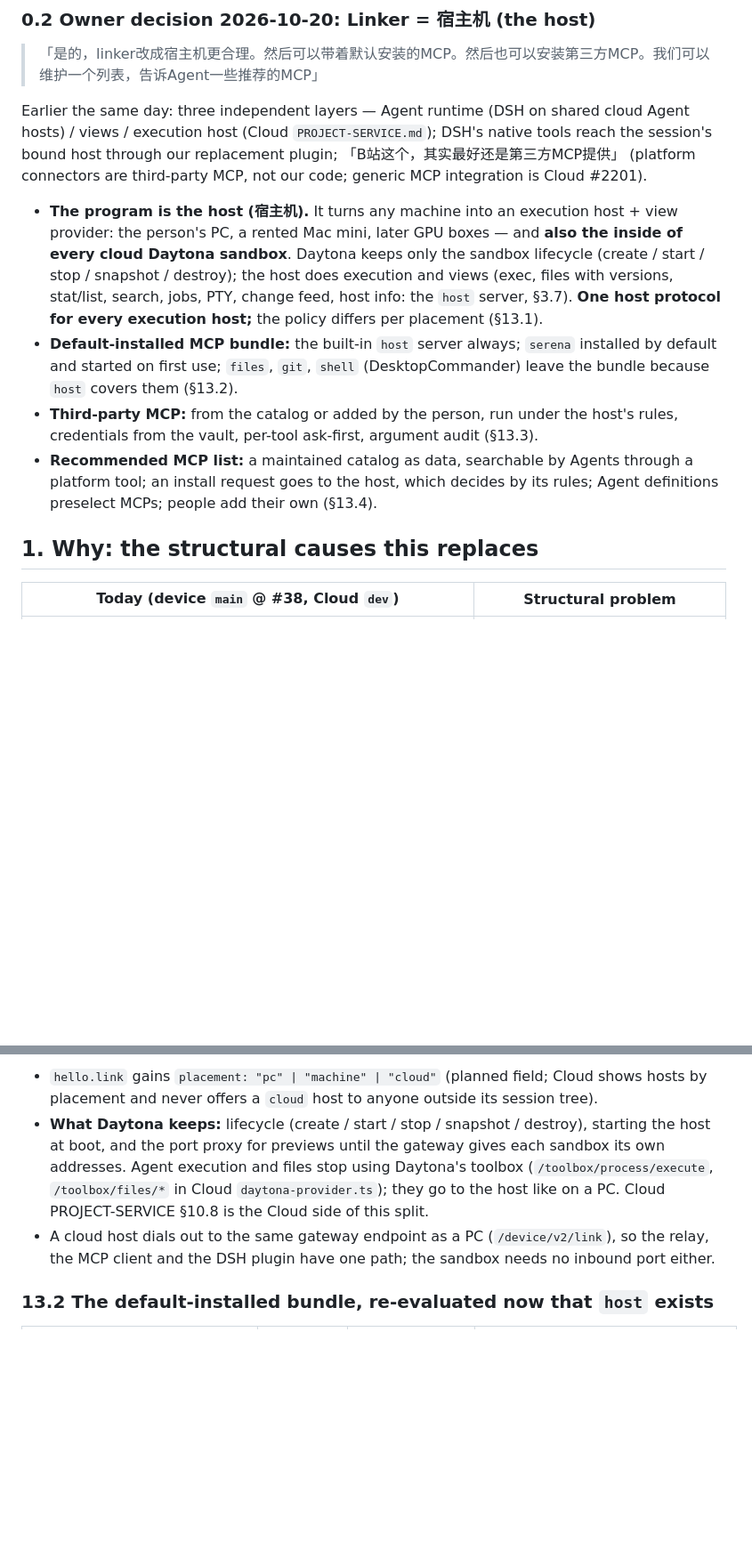
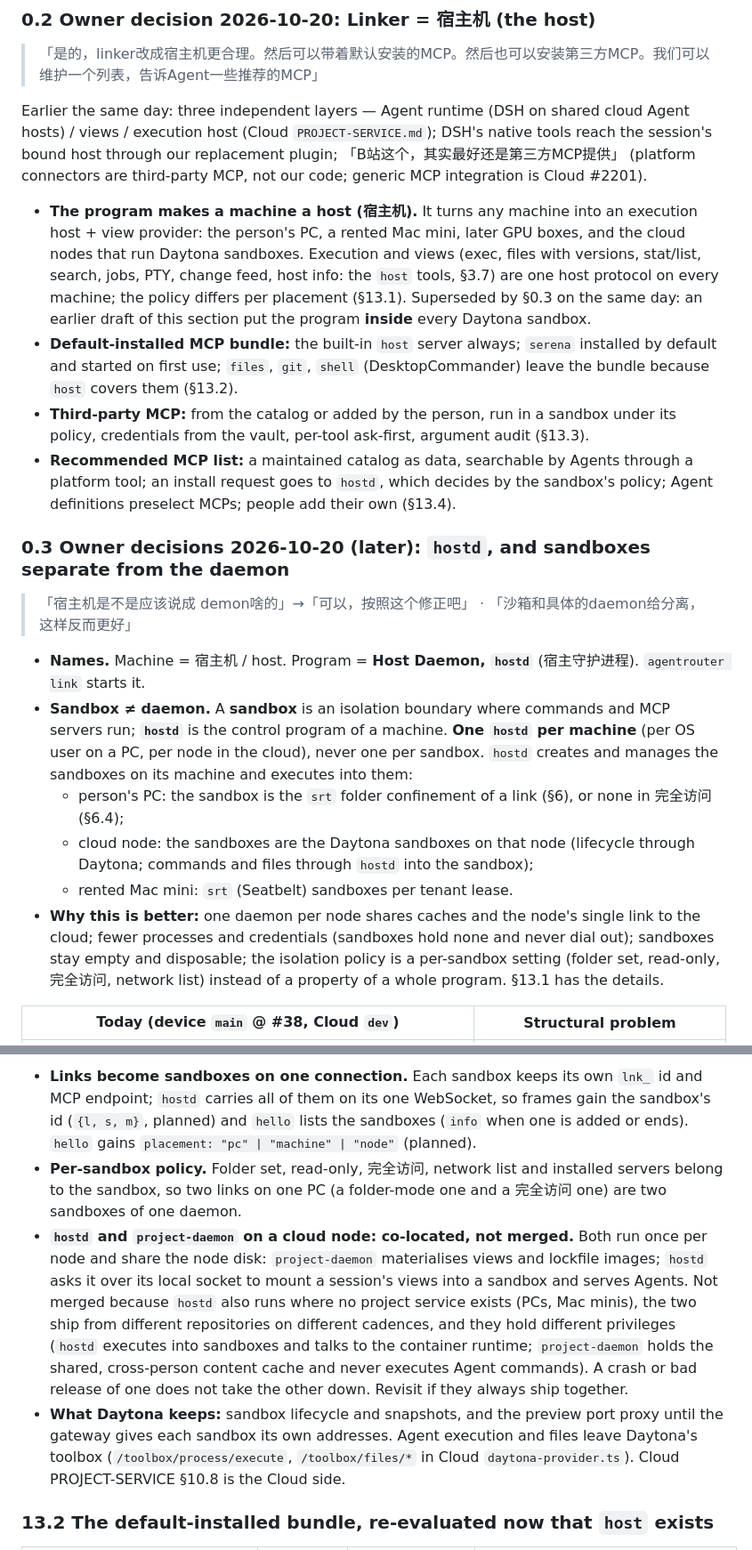
Before and after one commit to Maybank01/agentrouter-device, a Markdown page: docs/LINKER-MCP.md, 2 parts joined by grey strips. Shown at 89% size. GitHub-like rendering; blank space fills up the shorter version.

```diff
--- a/docs/LINKER-MCP.md
+++ b/docs/LINKER-MCP.md
@@ -71,19 +73,35 @@ host (Cloud `PROJECT-SERVICE.md`); DSH's native tools reach the session's bound
 「B站这个，其实最好还是第三方MCP提供」 (platform connectors are third-party MCP, not our code; generic MCP integration is
 Cloud #2201).
 
-- **The program is the host (宿主机).** It turns any machine into an execution host + view provider: the person's PC,
-  a rented Mac mini, later GPU boxes — and **also the inside of every cloud Daytona sandbox**. Daytona keeps only the
-  sandbox lifecycle (create / start / stop / snapshot / destroy); the host does execution and views (exec, files with
-  versions, stat/list, search, jobs, PTY, change feed, host info: the `host` server, §3.7). **One host protocol for every
-  execution host;** the policy differs per placement (§13.1).
+- **The program makes a machine a host (宿主机).** It turns any machine into an execution host + view provider: the
+  person's PC, a rented Mac mini, later GPU boxes, and the cloud nodes that run Daytona sandboxes. Execution and views
+  (exec, files with versions, stat/list, search, jobs, PTY, change feed, host info: the `host` tools, §3.7) are one host
+  protocol on every machine; the policy differs per placement (§13.1). Superseded by §0.3 on the same day: an earlier
+  draft of this section put the program **inside** every Daytona sandbox.
 - **Default-installed MCP bundle:** the built-in `host` server always; `serena` installed by default and started on first
   use; `files`, `git`, `shell` (DesktopCommander) leave the bundle because `host` covers them (§13.2).
-- **Third-party MCP:** from the catalog or added by the person, run under the host's rules, credentials from the vault,
+- **Third-party MCP:** from the catalog or added by the person, run in a sandbox under its policy, credentials from the vault,
   per-tool ask-first, argument audit (§13.3).
 - **Recommended MCP list:** a maintained catalog as data, searchable by Agents through a platform tool; an install
-  request goes to the host, which decides by its rules; Agent definitions preselect MCPs; people add their own (§13.4).
+  request goes to `hostd`, which decides by the sandbox's policy; Agent definitions preselect MCPs; people add their own (§13.4).
 
-## 1. Why: the structural causes this replaces
+### 0.3 Owner decisions 2026-10-20 (later): `hostd`, and sandboxes separate from the daemon
+
+> 「宿主机是不是应该说成 demon啥的」→「可以，按照这个修正吧」 · 「沙箱和具体的daemon给分离，这样反而更好」
+
+- **Names.** Machine = 宿主机 / host. Program = **Host Daemon, `hostd`** (宿主守护进程). `agentrouter link` starts it.
+- **Sandbox ≠ daemon.** A **sandbox** is an isolation boundary where commands and MCP servers run; **`hostd`** is the
+  control program of a machine. **One `hostd` per machine** (per OS user on a PC, per node in the cloud), never one per
+  sandbox. `hostd` creates and manages the sandboxes on its machine and executes into them:
+  - person's PC: the sandbox is the `srt` folder confinement of a link (§6), or none in 完全访问 (§6.4);
+  - cloud node: the sandboxes are the Daytona sandboxes on that node (lifecycle through Daytona; commands and files
+    through `hostd` into the sandbox);
+  - rented Mac mini: `srt` (Seatbelt) sandboxes per tenant lease.
+- **Why this is better:** one daemon per node shares caches and the node's single link to the cloud; fewer processes and
+  credentials (sandboxes hold none and never dial out); sandboxes stay empty and disposable; the isolation policy is a
+  per-sandbox setting (folder set, read-only, 完全访问, network list) instead of a property of a whole program. §13.1
+  has the details.
+
 
 | Today (device `main` @ #38, Cloud `dev`) | Structural problem |
 | --- | --- |
@@ -556,12 +577,19 @@ tools and their answers (§3.7), `link__*` management tools, errors, audit forma
 
-- `hello.link` gains `placement: "pc" | "machine" | "cloud"` (planned field; Cloud shows hosts by placement and never
-  offers a `cloud` host to anyone outside its session tree).
-- **What Daytona keeps:** lifecycle (create / start / stop / snapshot / destroy), starting the host at boot, and the
-  port proxy for previews until the gateway gives each sandbox its own addresses. Agent execution and files stop using
-  Daytona's toolbox (`/toolbox/process/execute`, `/toolbox/files/*` in Cloud `daytona-provider.ts`); they go to the host
-  like on a PC. Cloud PROJECT-SERVICE §10.8 is the Cloud side of this split.
-- A cloud host dials out to the same gateway endpoint as a PC (`/device/v2/link`), so the relay, the MCP client and
-  the DSH plugin have one path; the sandbox needs no inbound port either.
+- **Links become sandboxes on one connection.** Each sandbox keeps its own `lnk_` id and MCP endpoint; `hostd` carries
+  all of them on its one WebSocket, so frames gain the sandbox's id (`{l, s, m}`, planned) and `hello` lists the
+  sandboxes (`info` when one is added or ends). `hello` gains `placement: "pc" | "machine" | "node"` (planned).
+- **Per-sandbox policy.** Folder set, read-only, 完全访问, network list and installed servers belong to the sandbox, so two
+  links on one PC (a folder-mode one and a 完全访问 one) are two sandboxes of one daemon.
+- **`hostd` and `project-daemon` on a cloud node: co-located, not merged.** Both run once per node and share the node
+  disk: `project-daemon` materialises views and lockfile images; `hostd` asks it over its local socket to mount a
+  session's views into a sandbox and serves Agents. Not merged because `hostd` also runs where no project service
+  exists (PCs, Mac minis), the two ship from different repositories on different cadences, and they hold different
+  privileges (`hostd` executes into sandboxes and talks to the container runtime; `project-daemon` holds the shared,
+  cross-person content cache and never executes Agent commands). A crash or bad release of one does not take the
+  other down. Revisit if they always ship together.
+- **What Daytona keeps:** sandbox lifecycle and snapshots, and the preview port proxy until the gateway gives each
+  sandbox its own addresses. Agent execution and files leave Daytona's toolbox (`/toolbox/process/execute`,
+  `/toolbox/files/*` in Cloud `daytona-provider.ts`). Cloud PROJECT-SERVICE §10.8 is the Cloud side.
 
 ### 13.2 The default-installed bundle, re-evaluated now that `host` exists
 
```
Also changed, not shown: other parts of docs/LINKER-MCP.md (+42 -33 lines).
